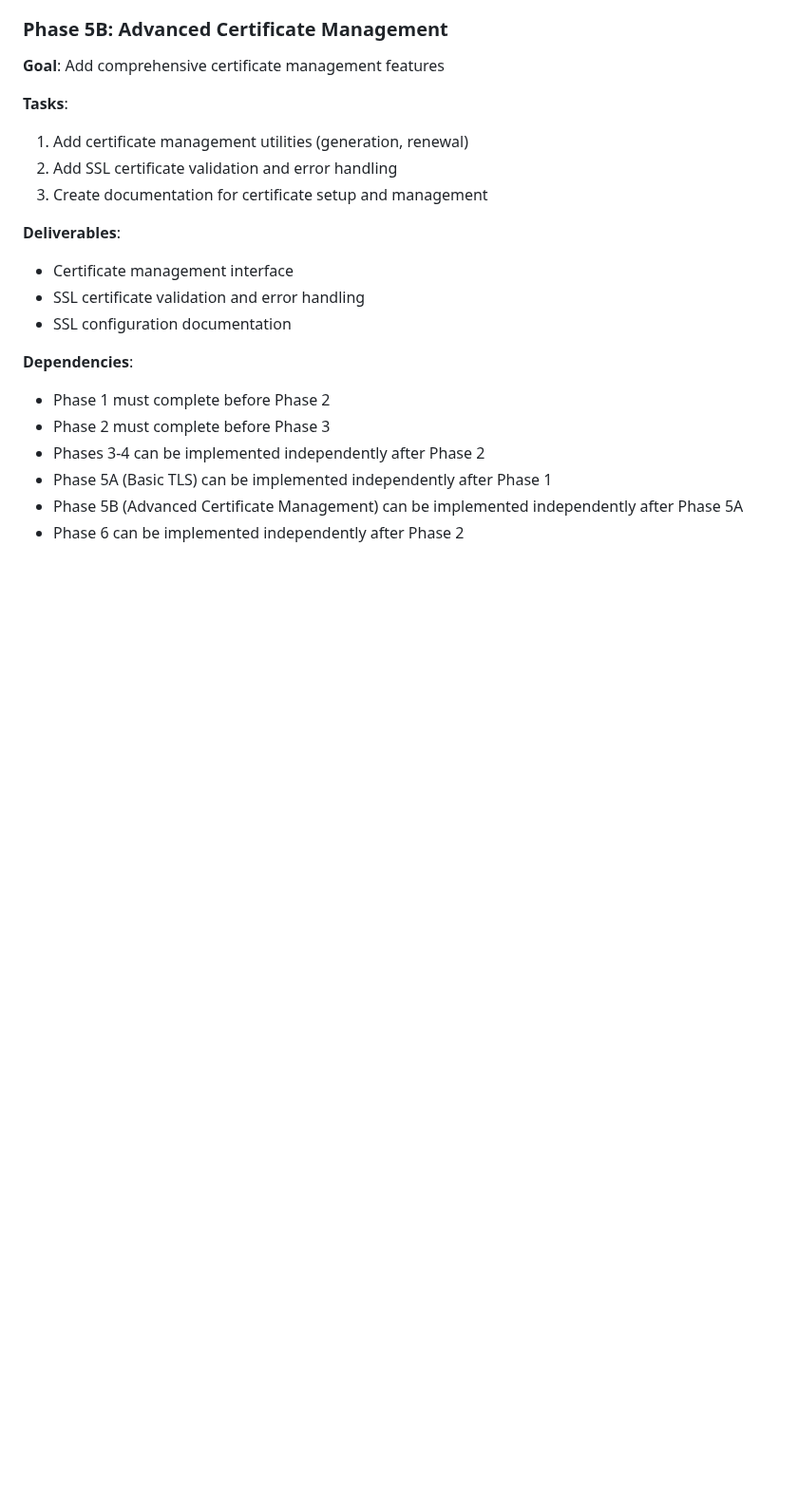
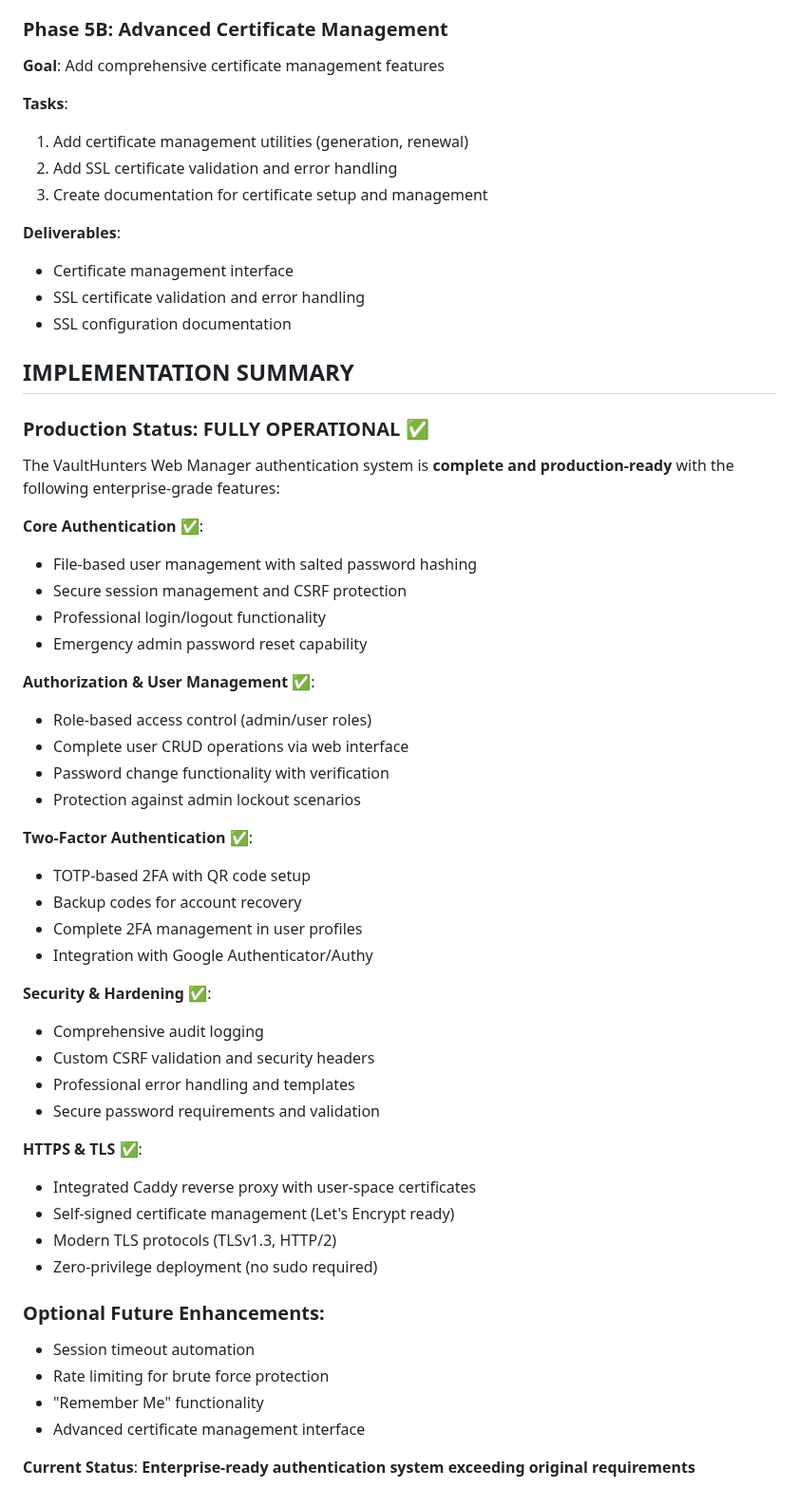
Before and after one commit to Hr46ph/vaulthunters_web_manager, a Markdown page: Authentication Implementation.md, the part around one of its changes. Shown at 95% size. Rendered like a GitHub page; blank space fills up the shorter version.

```diff
--- a/Authentication Implementation.md
+++ b/Authentication Implementation.md
@@ -306,10 +321,46 @@ ssl_enabled = false  # Caddy handles all SSL
 - SSL certificate validation and error handling
 - SSL configuration documentation
 
-**Dependencies**:
-- Phase 1 must complete before Phase 2
-- Phase 2 must complete before Phase 3
-- Phases 3-4 can be implemented independently after Phase 2
-- Phase 5A (Basic TLS) can be implemented independently after Phase 1
-- Phase 5B (Advanced Certificate Management) can be implemented independently after Phase 5A
-- Phase 6 can be implemented independently after Phase 2
+## **IMPLEMENTATION SUMMARY**
+
+### **Production Status: FULLY OPERATIONAL ✅**
+
+The VaultHunters Web Manager authentication system is **complete and production-ready** with the following enterprise-grade features:
+
+**Core Authentication** ✅:
+- File-based user management with salted password hashing
+- Secure session management and CSRF protection
+- Professional login/logout functionality
+- Emergency admin password reset capability
+
+**Authorization & User Management** ✅:
+- Role-based access control (admin/user roles)
+- Complete user CRUD operations via web interface
+- Password change functionality with verification
+- Protection against admin lockout scenarios
+
+**Two-Factor Authentication** ✅:
+- TOTP-based 2FA with QR code setup
+- Backup codes for account recovery
+- Complete 2FA management in user profiles
+- Integration with Google Authenticator/Authy
+
+**Security & Hardening** ✅:
+- Comprehensive audit logging
+- Custom CSRF validation and security headers
+- Professional error handling and templates
+- Secure password requirements and validation
+
+**HTTPS & TLS** ✅:
+- Integrated Caddy reverse proxy with user-space certificates
+- Self-signed certificate management (Let's Encrypt ready)
+- Modern TLS protocols (TLSv1.3, HTTP/2)
+- Zero-privilege deployment (no sudo required)
+
+### **Optional Future Enhancements**:
+- Session timeout automation
+- Rate limiting for brute force protection
+- "Remember Me" functionality
+- Advanced certificate management interface
+
+**Current Status**: **Enterprise-ready authentication system exceeding original requirements**
```
Also changed, not shown: other parts of Authentication Implementation.md (+32 -17 lines).
